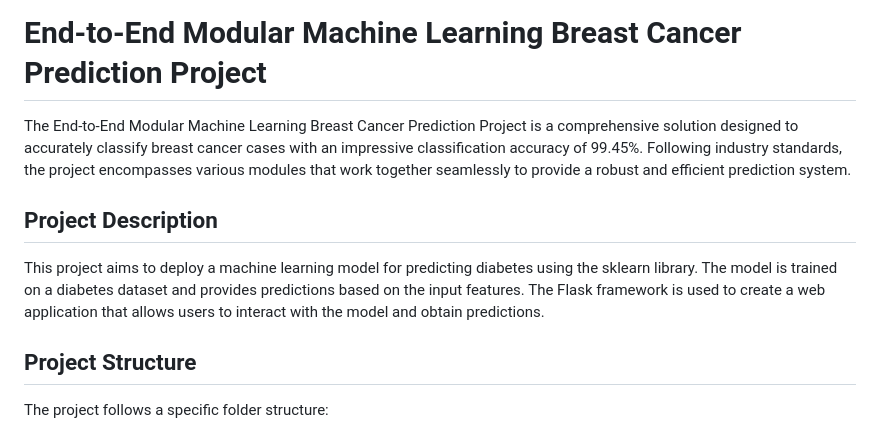
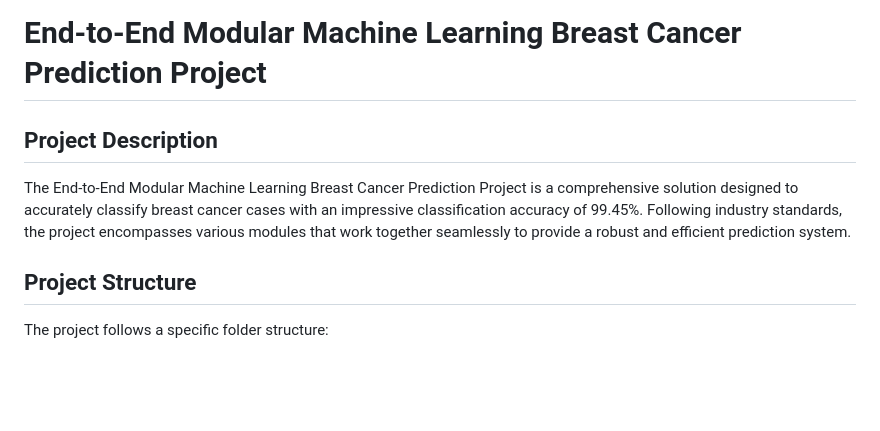
Before and after one commit to Abhijit1102/Breast-Cancer-prediction, a Markdown page: README.md, the part around the change. Rendered like a GitHub page; blank space fills up the shorter version.

Commit message:
19/06/23 07:13 PM

```diff
--- a/README.md
+++ b/README.md
@@ -1,10 +1,8 @@
 #  End-to-End Modular Machine Learning Breast Cancer Prediction Project
-
-The End-to-End Modular Machine Learning Breast Cancer Prediction Project is a comprehensive solution designed to accurately classify breast cancer cases with an impressive classification accuracy of 99.45%. Following industry standards, the project encompasses various modules that work together seamlessly to provide a robust and efficient prediction system.
 
 ## Project Description
 
-This project aims to deploy a machine learning model for predicting diabetes using the sklearn library. The model is trained on a diabetes dataset and provides predictions based on the input features. The Flask framework is used to create a web application that allows users to interact with the model and obtain predictions.
+The End-to-End Modular Machine Learning Breast Cancer Prediction Project is a comprehensive solution designed to accurately classify breast cancer cases with an impressive classification accuracy of 99.45%. Following industry standards, the project encompasses various modules that work together seamlessly to provide a robust and efficient prediction system.
 
 ## Project Structure
 
```
